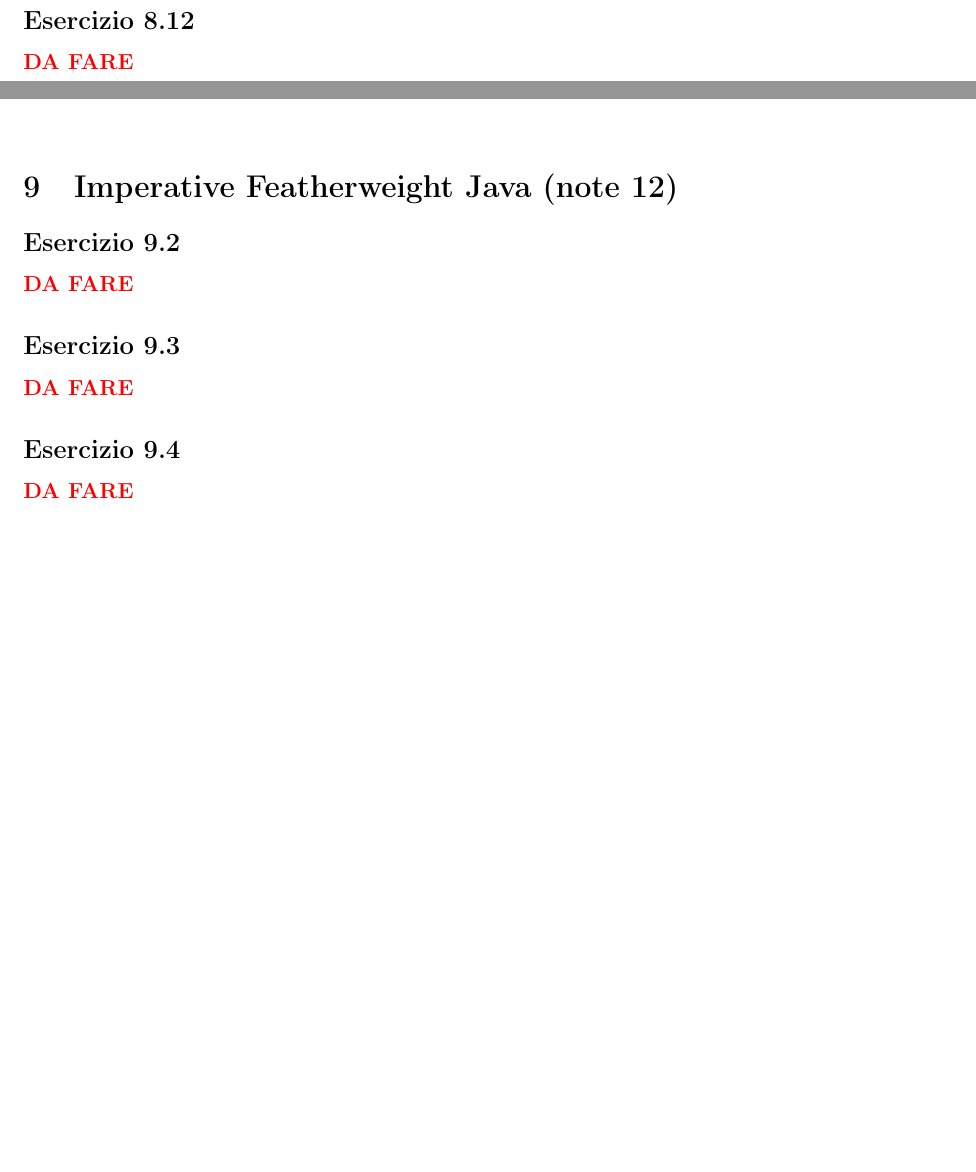
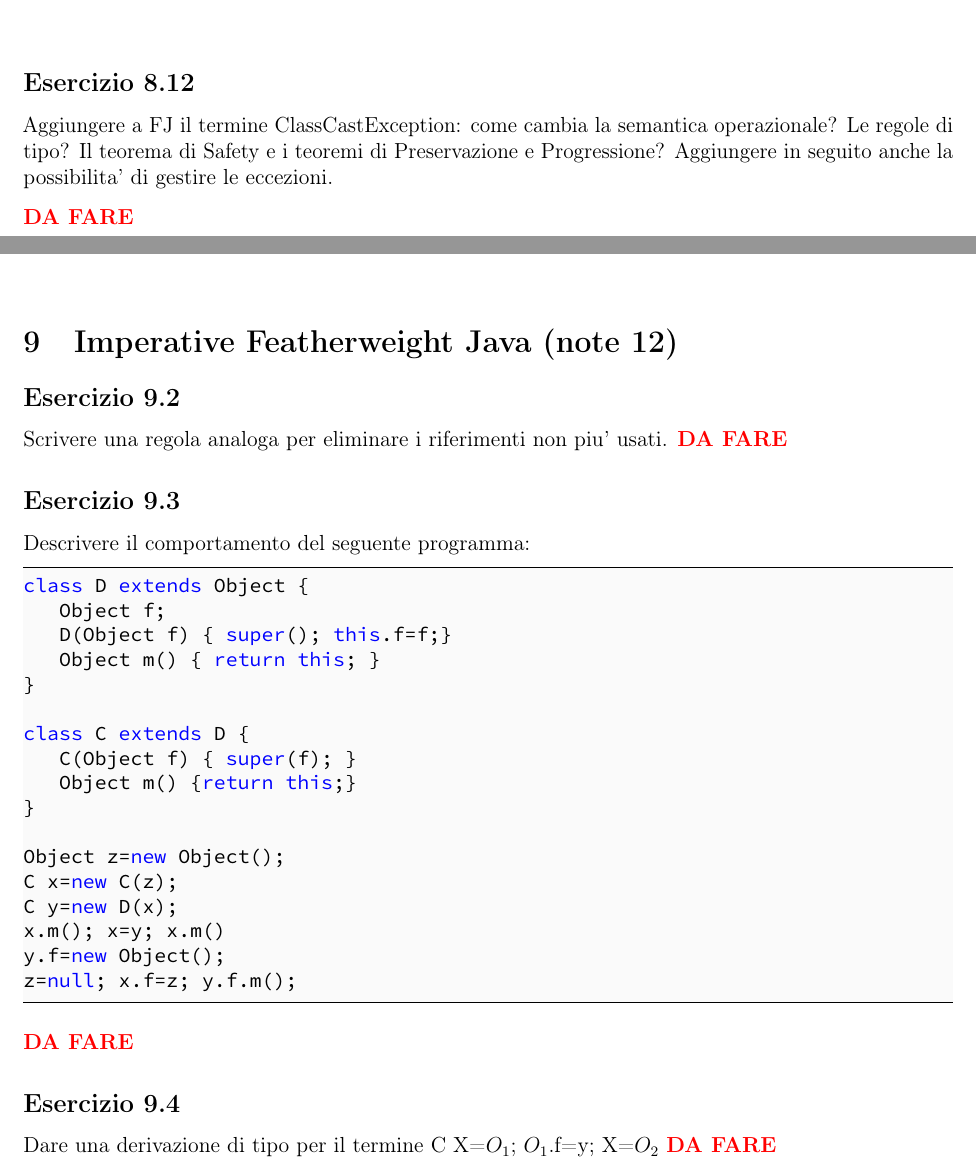
Before and after one commit to sirCamp/LPAAssingment, a LaTeX document (main.tex, which reads esercizi/note11.tex, esercizi/note12.tex): two parts of pages 29 and 30 of 31 before the commit and two parts of pages 30 and 31 of 32 after it, joined at a grey line, cut so that both start at the same text, the shorter picture padded with empty space. Compiled offline with pdfLaTeX.

Commit message:
some adds, some fixes

```diff
--- a/esercizi/note11.tex
+++ b/esercizi/note11.tex
@@ -15,4 +31,6 @@
 \textbf{{\color{red} DA FARE}}
 
 \subsection*{Esercizio 8.12}
+Aggiungere a FJ il termine ClassCastException: come cambia la semantica operazionale? Le regole di tipo? Il teorema di Safety e i teoremi di Preservazione e Progressione? Aggiungere in seguito anche la possibilita' di gestire le eccezioni.
+
 \textbf{{\color{red} DA FARE}}
--- a/esercizi/note12.tex
+++ b/esercizi/note12.tex
@@ -1,9 +1,32 @@
 \section{Imperative Featherweight Java (note 12)}
 \subsection*{Esercizio 9.2}
+Scrivere una regola analoga per eliminare i riferimenti non piu' usati.
 \textbf{{\color{red} DA FARE}}
 
 \subsection*{Esercizio 9.3}
+Descrivere il comportamento del seguente programma:
+\begin{lstlisting}
+class D extends Object {
+	Object f;
+	D(Object f) { super(); this.f=f;}
+	Object m() { return this; }
+}
+
+class C extends D {
+	C(Object f) { super(f); }
+	Object m() {return this;}
+}
+
+Object z=new Object();
+C x=new C(z);
+C y=new D(x);
+x.m(); x=y; x.m()
+y.f=new Object();
+z=null; x.f=z; y.f.m();
+\end{lstlisting}
+
 \textbf{{\color{red} DA FARE}}
 
 \subsection*{Esercizio 9.4}
+Dare una derivazione di tipo per il termine C X=$O_1$; $O_1$.f=y; X=$O_2$
 \textbf{{\color{red} DA FARE}}
```
Also changed, not shown: esercizi/note9.tex (+1 -1 lines), main.pdf, esercizi/note11.tex (16 more changed lines).
